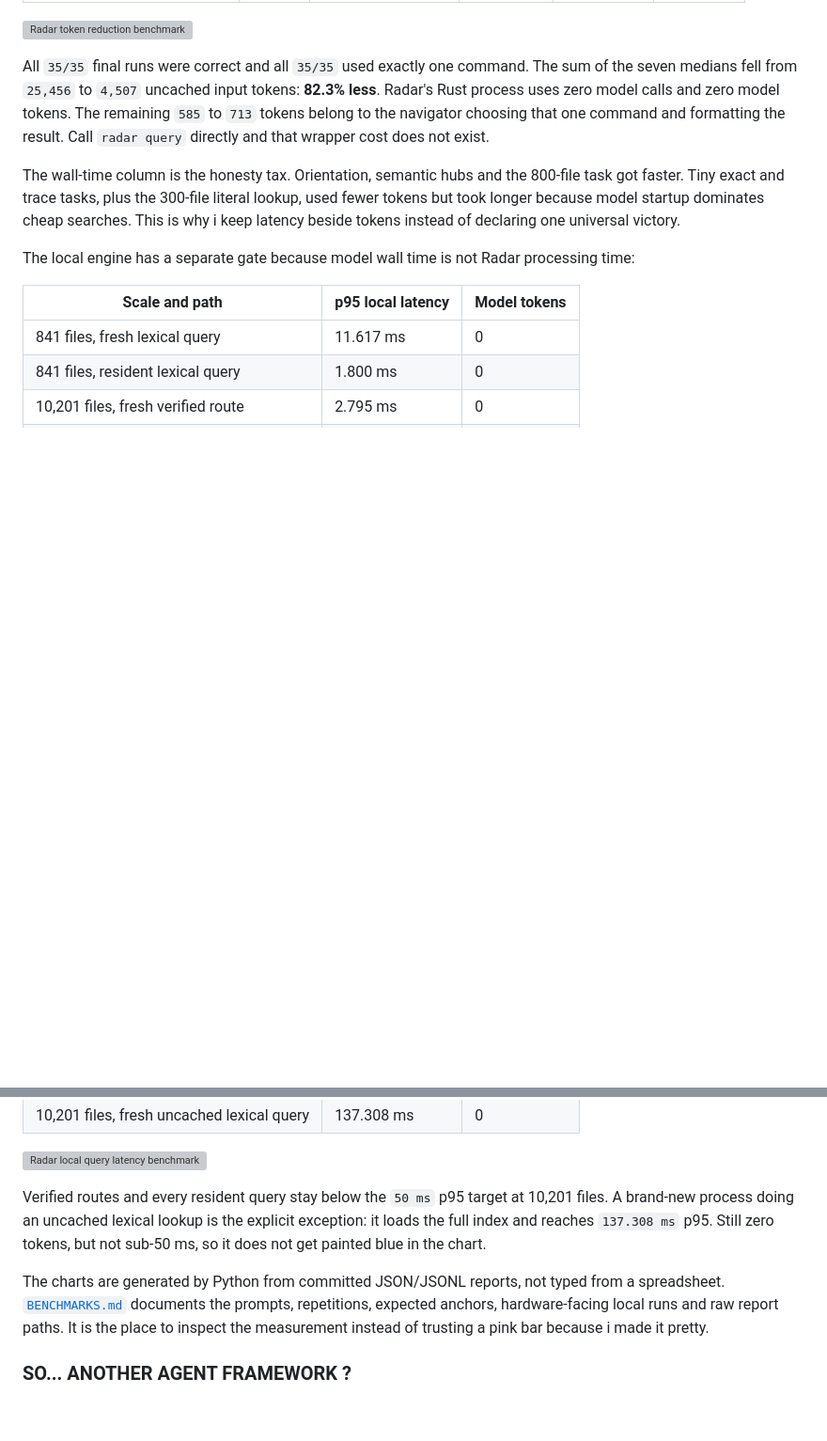
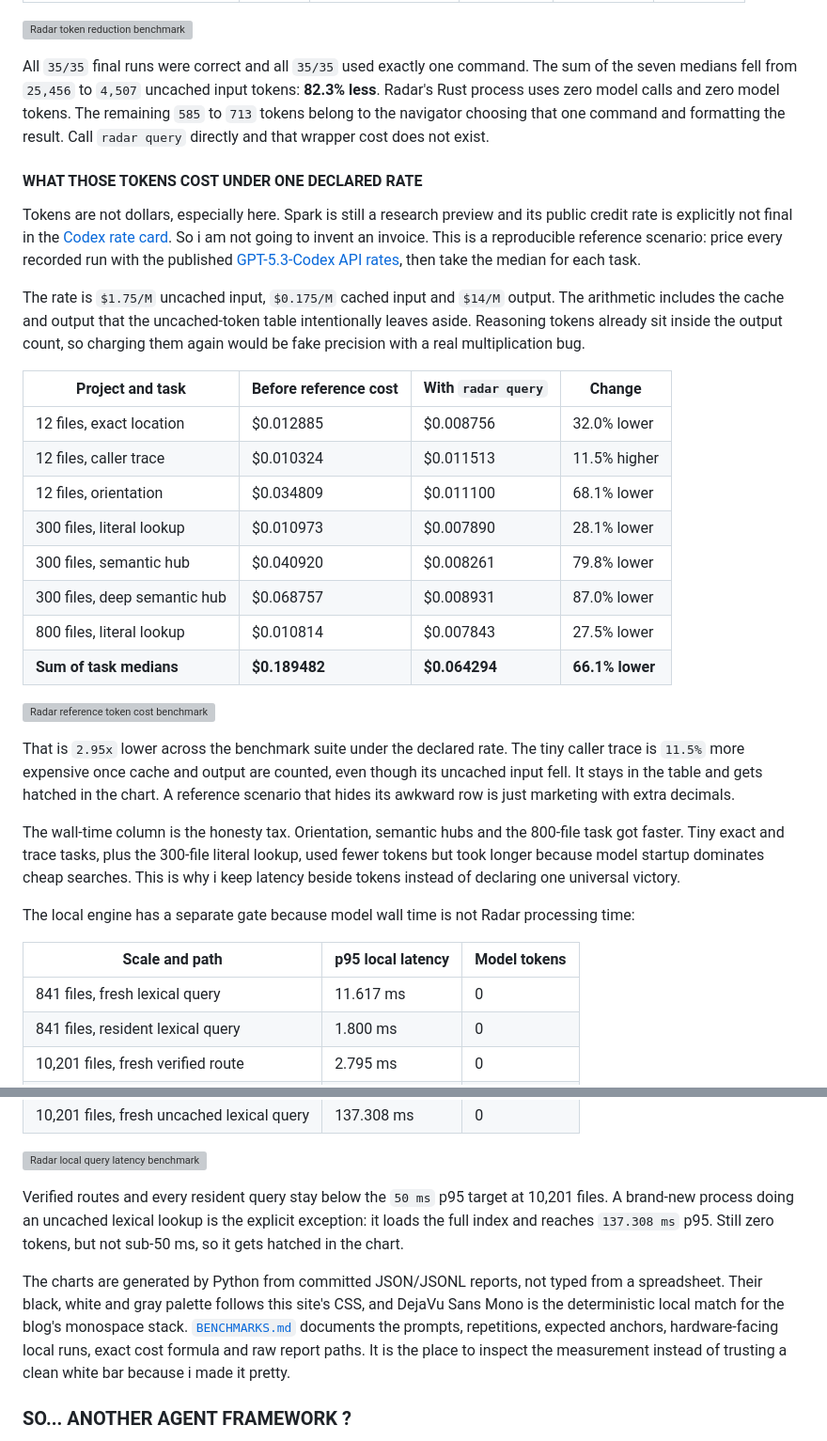
Before and after one commit to Sanix-Darker/sanixdk.xyz, a Markdown page: content/blogs/how-i-hacked-my-token-cost-burnt.md, 2 parts joined by grey strips. Shown at 94% size. GitHub-like rendering; blank space fills up the shorter version; grey boxes are pictures that could not be loaded.

Commit message:
docs(blog): add reference token cost breakdown

```diff
--- a/content/blogs/how-i-hacked-my-token-cost-burnt.md
+++ b/content/blogs/how-i-hacked-my-token-cost-burnt.md
@@ -215,6 +215,32 @@ The latest consumer gate runs the same seven tasks five times with and without R
 
 All `35/35` final runs were correct and all `35/35` used exactly one command. The sum of the seven medians fell from `25,456` to `4,507` uncached input tokens: **82.3% less**. Radar's Rust process uses zero model calls and zero model tokens. The remaining `585` to `713` tokens belong to the navigator choosing that one command and formatting the result. Call `radar query` directly and that wrapper cost does not exist.
 
+#### WHAT THOSE TOKENS COST UNDER ONE DECLARED RATE
+
+Tokens are not dollars, especially here. Spark is still a research preview and its public credit rate is explicitly not final in the [Codex rate card](https://help.openai.com/en/articles/20001106-codex-rate-card-2). So i am not going to invent an invoice. This is a reproducible reference scenario: price every recorded run with the published [GPT-5.3-Codex API rates](https://developers.openai.com/api/docs/models/gpt-5.3-codex), then take the median for each task.
+
+The rate is `$1.75/M` uncached input, `$0.175/M` cached input and `$14/M` output. The arithmetic includes the cache and output that the uncached-token table intentionally leaves aside. Reasoning tokens already sit inside the output count, so charging them again would be fake precision with a real multiplication bug.
+
+<table>
+  <thead>
+    <tr><th>Project and task</th><th>Before reference cost</th><th>With <code>radar query</code></th><th>Change</th></tr>
+  </thead>
+  <tbody>
+    <tr><td>12 files, exact location</td><td>$0.012885</td><td>$0.008756</td><td>32.0% lower</td></tr>
+    <tr><td>12 files, caller trace</td><td>$0.010324</td><td>$0.011513</td><td>11.5% higher</td></tr>
+    <tr><td>12 files, orientation</td><td>$0.034809</td><td>$0.011100</td><td>68.1% lower</td></tr>
+    <tr><td>300 files, literal lookup</td><td>$0.010973</td><td>$0.007890</td><td>28.1% lower</td></tr>
+    <tr><td>300 files, semantic hub</td><td>$0.040920</td><td>$0.008261</td><td>79.8% lower</td></tr>
+    <tr><td>300 files, deep semantic hub</td><td>$0.068757</td><td>$0.008931</td><td>87.0% lower</td></tr>
+    <tr><td>800 files, literal lookup</td><td>$0.010814</td><td>$0.007843</td><td>27.5% lower</td></tr>
+    <tr><td><strong>Sum of task medians</strong></td><td><strong>$0.189482</strong></td><td><strong>$0.064294</strong></td><td><strong>66.1% lower</strong></td></tr>
+  </tbody>
+</table>
+
+![Radar reference token cost benchmark](https://cdn.jsdelivr.net/gh/sanix-darker/sanixdk.xyz@master/content/assets/how-i-hacked-my-token-cost-burnt/radar-token-cost.png)
+
+That is `2.95x` lower across the benchmark suite under the declared rate. The tiny caller trace is `11.5%` more expensive once cache and output are counted, even though its uncached input fell. It stays in the table and gets hatched in the chart. A reference scenario that hides its awkward row is just marketing with extra decimals.
+
 The wall-time column is the honesty tax. Orientation, semantic hubs and the 800-file task got faster. Tiny exact and trace tasks, plus the 300-file literal lookup, used fewer tokens but took longer because model startup dominates cheap searches. This is why i keep latency beside tokens instead of declaring one universal victory.
 
 The local engine has a separate gate because model wall time is not Radar processing time:
@@ -235,9 +261,9 @@ The local engine has a separate gate because model wall time is not Radar proces
 
 ![Radar local query latency benchmark](https://cdn.jsdelivr.net/gh/sanix-darker/sanixdk.xyz@master/content/assets/how-i-hacked-my-token-cost-burnt/radar-query-latency.png)
 
-Verified routes and every resident query stay below the `50 ms` p95 target at 10,201 files. A brand-new process doing an uncached lexical lookup is the explicit exception: it loads the full index and reaches `137.308 ms` p95. Still zero tokens, but not sub-50 ms, so it does not get painted blue in the chart.
+Verified routes and every resident query stay below the `50 ms` p95 target at 10,201 files. A brand-new process doing an uncached lexical lookup is the explicit exception: it loads the full index and reaches `137.308 ms` p95. Still zero tokens, but not sub-50 ms, so it gets hatched in the chart.
 
-The charts are generated by Python from committed JSON/JSONL reports, not typed from a spreadsheet. [`BENCHMARKS.md`](https://github.com/sanix-darker/radar/blob/main/BENCHMARKS.md) documents the prompts, repetitions, expected anchors, hardware-facing local runs and raw report paths. It is the place to inspect the measurement instead of trusting a pink bar because i made it pretty.
+The charts are generated by Python from committed JSON/JSONL reports, not typed from a spreadsheet. Their black, white and gray palette follows this site's CSS, and DejaVu Sans Mono is the deterministic local match for the blog's monospace stack. [`BENCHMARKS.md`](https://github.com/sanix-darker/radar/blob/main/BENCHMARKS.md) documents the prompts, repetitions, expected anchors, hardware-facing local runs, exact cost formula and raw report paths. It is the place to inspect the measurement instead of trusting a clean white bar because i made it pretty.
 
 ### SO... ANOTHER AGENT FRAMEWORK ?
 
```
